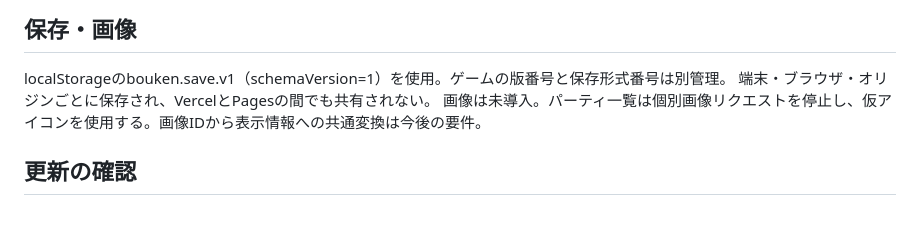
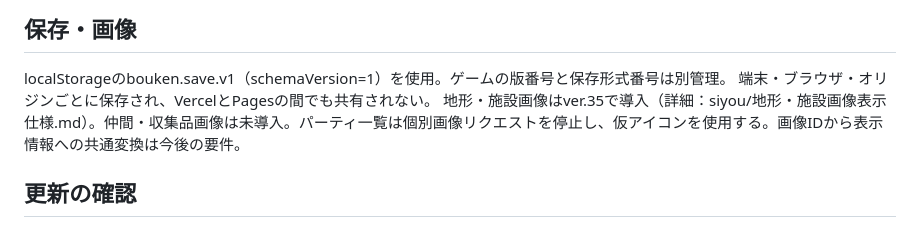
Before and after one commit to garatnic/sansuu-bouken, a Markdown page: bouken/README.md, the part around the change. GitHub-like rendering.

Commit message:
ver.35: cached terrain and facility sprites (README.md)

```diff
--- a/bouken/README.md
+++ b/bouken/README.md
@@ -25,7 +25,7 @@ GitHub garatnic/sansuu-bouken のmainが正本。ZIPは通常の更新に使わ
 ## 保存・画像
 localStorageのbouken.save.v1（schemaVersion=1）を使用。ゲームの版番号と保存形式番号は別管理。
 端末・ブラウザ・オリジンごとに保存され、VercelとPagesの間でも共有されない。
-画像は未導入。パーティ一覧は個別画像リクエストを停止し、仮アイコンを使用する。画像IDから表示情報への共通変換は今後の要件。
+地形・施設画像はver.35で導入（詳細：siyou/地形・施設画像表示仕様.md）。仲間・収集品画像は未導入。パーティ一覧は個別画像リクエストを停止し、仮アイコンを使用する。画像IDから表示情報への共通変換は今後の要件。
 
 ## 更新の確認
 対象ファイルの最新SHAを取得して編集し、コードと仕様・ToDoを整合させる。
```
